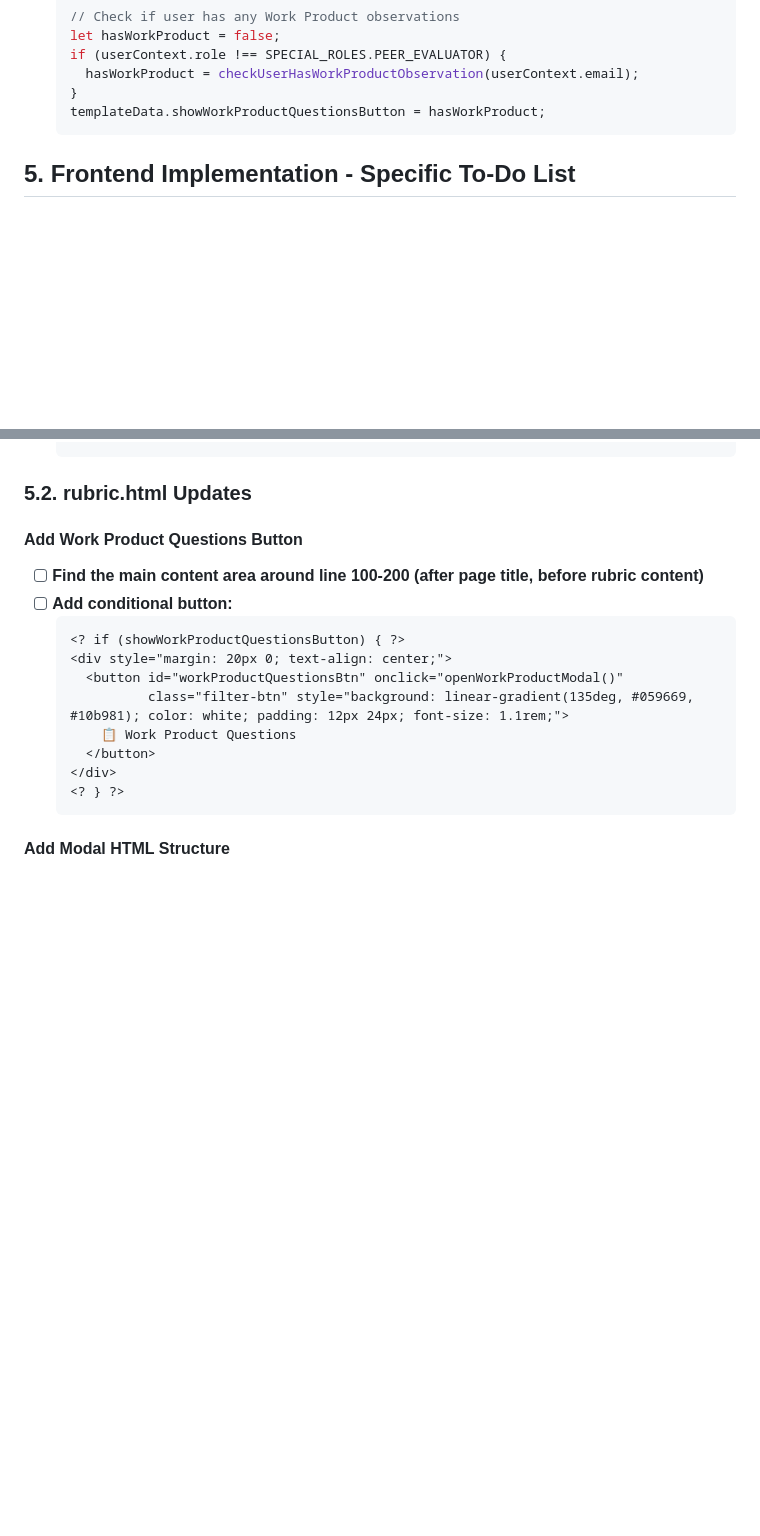
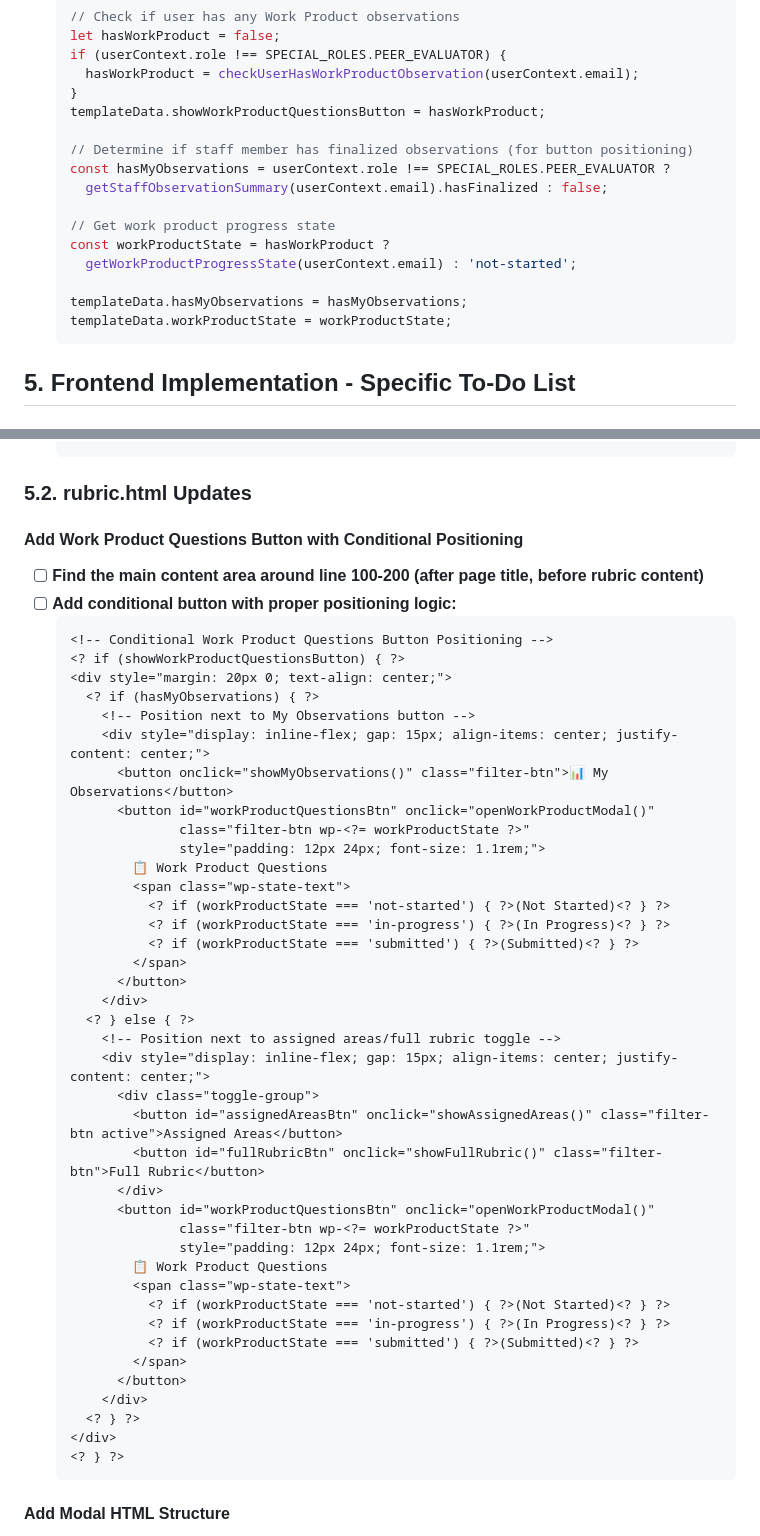
Before and after one commit to OPS-PIvers/PeerEvaluatorForm, a Markdown page: work_product.md, 2 parts joined by grey strips. GitHub-like rendering; blank space fills up the shorter version.

````diff
--- a/work_product.md
+++ b/work_product.md
@@ -319,6 +369,17 @@ The primary goals are:
     hasWorkProduct = checkUserHasWorkProductObservation(userContext.email);
   }
   templateData.showWorkProductQuestionsButton = hasWorkProduct;
+
+  // Determine if staff member has finalized observations (for button positioning)
+  const hasMyObservations = userContext.role !== SPECIAL_ROLES.PEER_EVALUATOR ?
+    getStaffObservationSummary(userContext.email).hasFinalized : false;
+
+  // Get work product progress state
+  const workProductState = hasWorkProduct ?
+    getWorkProductProgressState(userContext.email) : 'not-started';
+
+  templateData.hasMyObservations = hasMyObservations;
+  templateData.workProductState = workProductState;
   ```
 
 ## 5. Frontend Implementation - Specific To-Do List
@@ -462,16 +523,47 @@ The primary goals are:
 
 ### 5.2. rubric.html Updates
 
-#### Add Work Product Questions Button
+#### Add Work Product Questions Button with Conditional Positioning
 - [ ] **Find the main content area around line 100-200 (after page title, before rubric content)**
-- [ ] **Add conditional button:**
+- [ ] **Add conditional button with proper positioning logic:**
   ```html
+  <!-- Conditional Work Product Questions Button Positioning -->
   <? if (showWorkProductQuestionsButton) { ?>
   <div style="margin: 20px 0; text-align: center;">
-    <button id="workProductQuestionsBtn" onclick="openWorkProductModal()"
-            class="filter-btn" style="background: linear-gradient(135deg, #059669, #10b981); color: white; padding: 12px 24px; font-size: 1.1rem;">
-      📋 Work Product Questions
-    </button>
+    <? if (hasMyObservations) { ?>
+      <!-- Position next to My Observations button -->
+      <div style="display: inline-flex; gap: 15px; align-items: center; justify-content: center;">
+        <button onclick="showMyObservations()" class="filter-btn">📊 My Observations</button>
+        <button id="workProductQuestionsBtn" onclick="openWorkProductModal()"
+                class="filter-btn wp-<?= workProductState ?>"
+                style="padding: 12px 24px; font-size: 1.1rem;">
+          📋 Work Product Questions
+          <span class="wp-state-text">
+            <? if (workProductState === 'not-started') { ?>(Not Started)<? } ?>
+            <? if (workProductState === 'in-progress') { ?>(In Progress)<? } ?>
+            <? if (workProductState === 'submitted') { ?>(Submitted)<? } ?>
+          </span>
+        </button>
+      </div>
+    <? } else { ?>
+      <!-- Position next to assigned areas/full rubric toggle -->
+      <div style="display: inline-flex; gap: 15px; align-items: center; justify-content: center;">
+        <div class="toggle-group">
+          <button id="assignedAreasBtn" onclick="showAssignedAreas()" class="filter-btn active">Assigned Areas</button>
+          <button id="fullRubricBtn" onclick="showFullRubric()" class="filter-btn">Full Rubric</button>
+        </div>
+        <button id="workProductQuestionsBtn" onclick="openWorkProductModal()"
+                class="filter-btn wp-<?= workProductState ?>"
+                style="padding: 12px 24px; font-size: 1.1rem;">
+          📋 Work Product Questions
+          <span class="wp-state-text">
+            <? if (workProductState === 'not-started') { ?>(Not Started)<? } ?>
+            <? if (workProductState === 'in-progress') { ?>(In Progress)<? } ?>
+            <? if (workProductState === 'submitted') { ?>(Submitted)<? } ?>
+          </span>
+        </button>
+      </div>
+    <? } ?>
   </div>
   <? } ?>
   ```
````
Also changed, not shown: other parts of work_product.md (+80 -1 lines).
